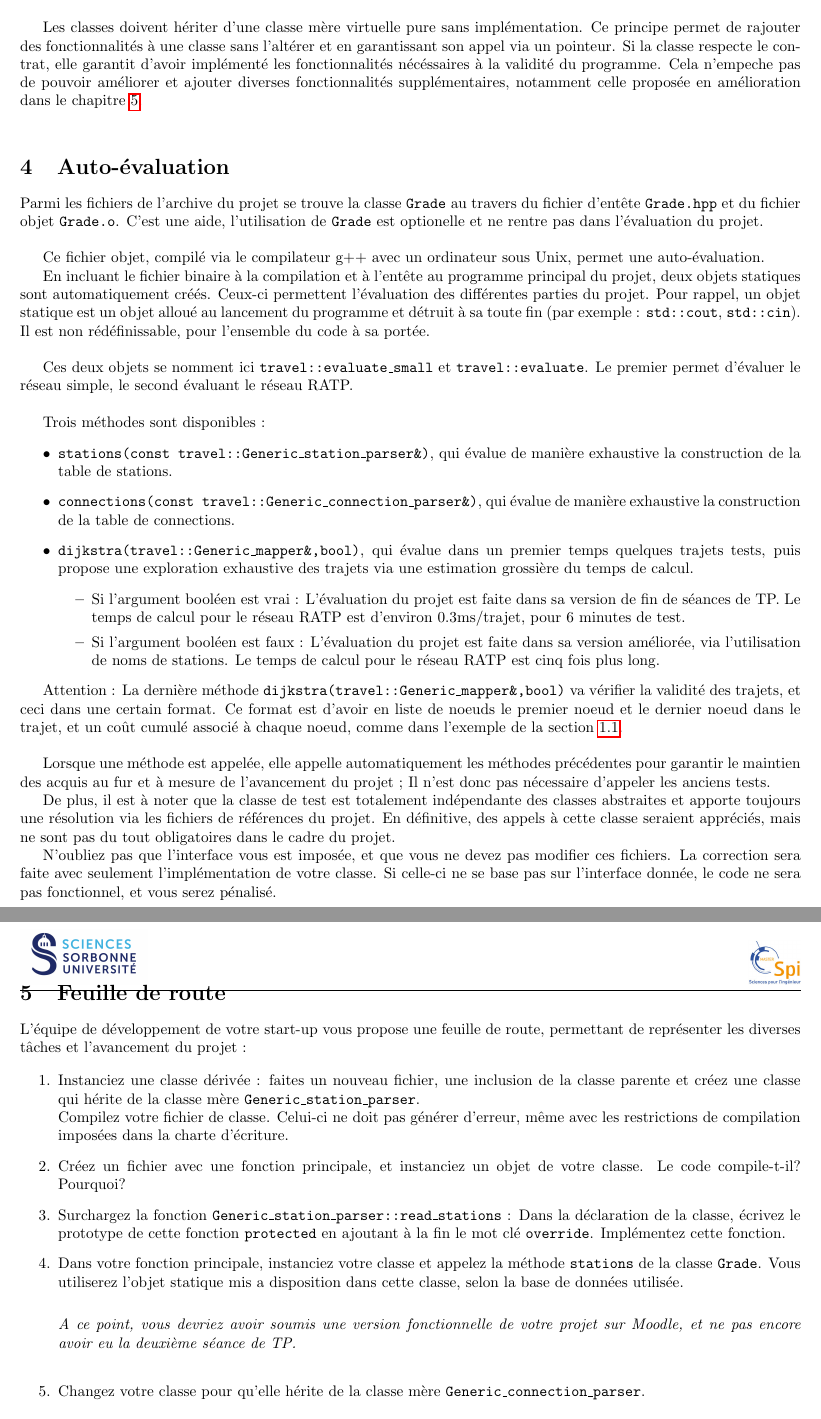
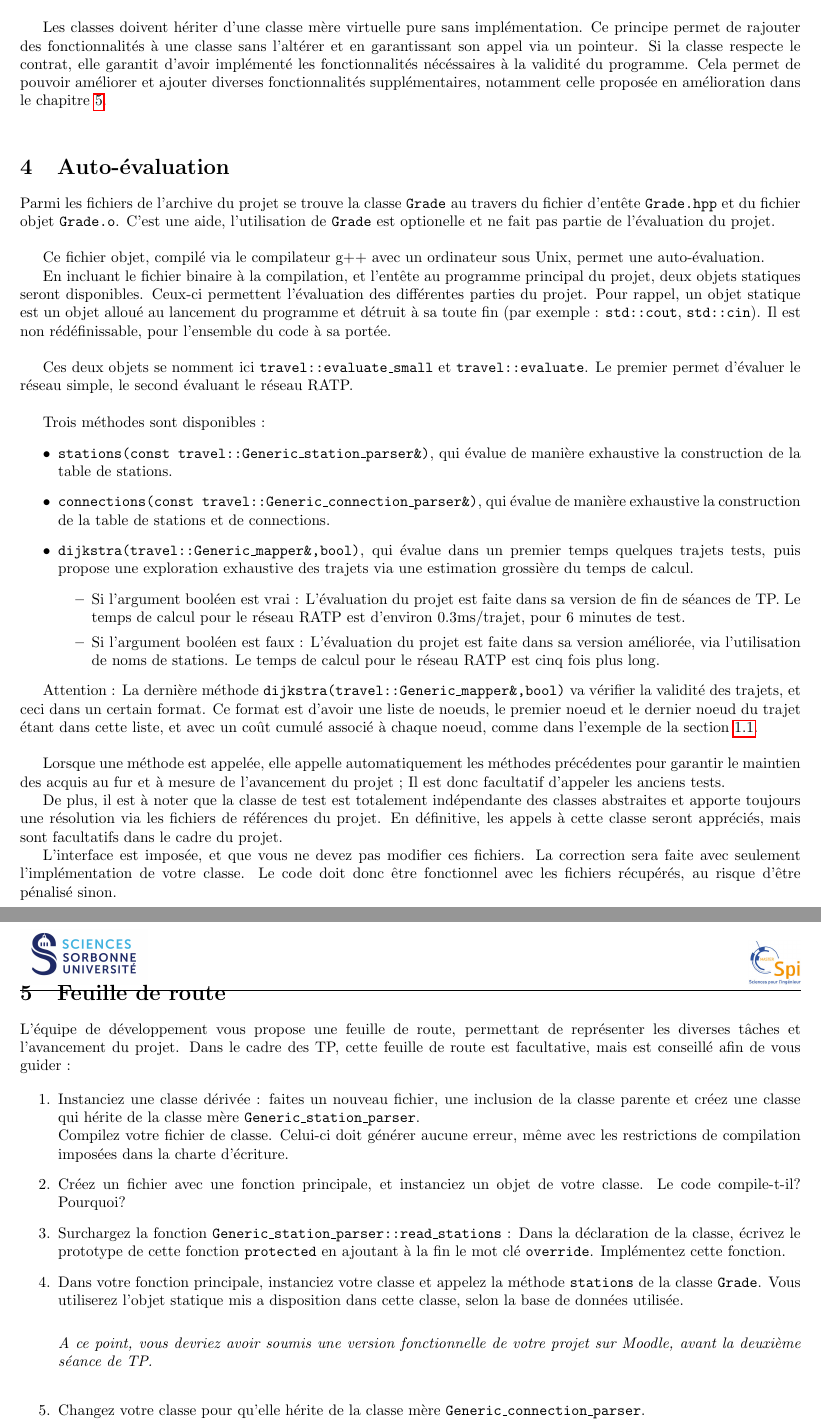
Before and after one commit to chiptuned/project_cpp, a LaTeX document (latex/dijkstra_projet.tex): two parts of pages 5 and 6 of 8, joined at a grey line, cut so that both start at the same text. Compiled offline with pdfLaTeX.

Commit message:
Fixes for pdf

```diff
--- a/latex/dijkstra_projet.tex
+++ b/latex/dijkstra_projet.tex
@@ -173,18 +174,18 @@ Ce projet vous impose une charte d'écriture afin de pouvoir maintenir le code e
 \section{Objectifs}
 
 Un des buts de ce projet est de permettre l'assemblage de code de plus en plus complet, avec un écosystème compréhensible alors qu'il grossit. La méthodologie va montrer cette difficulté, et
-c'est pourquoi les objets englobent ces fonctionnalités. Le point le plus important dans le cadre de ce projet est de comprendre l'interface, la structure imposée. Le travail demandé, qui est d'implémenter les fonctionnalités clés, ne sera pas possible sans la compréhension de cette structure. Il est aussi judicieux de se renseigner sur les outils possibles et nécéssaires pour réussir le projet.\\
+c'est pourquoi les objets englobent ces fonctionnalités. Le point le plus important dans le cadre de ce projet est de comprendre l'interface, la structure imposée. Le travail demandé, qui est d'implémenter les fonctionnalités clés, nécéssite la compréhension de cette structure. Il est aussi judicieux de se renseigner sur les outils possibles et nécéssaires pour réussir le projet.\\
 
 Les classes doivent hériter d'une classe mère virtuelle pure sans implémentation. Ce principe permet de rajouter des fonctionnalités à une classe sans l'altérer et en garantissant son appel via un pointeur.
-Si la classe respecte le contrat, elle garantit d'avoir implémenté les fonctionnalités nécéssaires à la validité du programme. Cela n'empeche pas de pouvoir améliorer et ajouter diverses fonctionnalités supplémentaires, notamment celle proposée en amélioration dans le chapitre \ref{sec::feuille}. \\
+Si la classe respecte le contrat, elle garantit d'avoir implémenté les fonctionnalités nécéssaires à la validité du programme. Cela permet de pouvoir améliorer et ajouter diverses fonctionnalités supplémentaires, notamment celle proposée en amélioration dans le chapitre \ref{sec::feuille}. \\
 
 \section{Auto-évaluation}
 \label{sec::autoeval}
-Parmi les fichiers de l'archive du projet se trouve la classe \texttt{Grade} au travers du fichier d'entête \texttt{Grade.hpp} et du fichier objet \texttt{Grade.o}. C'est une aide, l'utilisation de \texttt{Grade} est optionelle et ne rentre pas dans l'évaluation du projet.\\
+Parmi les fichiers de l'archive du projet se trouve la classe \texttt{Grade} au travers du fichier d'entête \texttt{Grade.hpp} et du fichier objet \texttt{Grade.o}. C'est une aide, l'utilisation de \texttt{Grade} est optionelle et ne fait pas partie de l'évaluation du projet.\\
 
 Ce fichier objet, compilé via le compilateur g++ avec un ordinateur sous Unix, permet une auto-évaluation.
 
-En incluant le fichier binaire à la compilation et à l'entête au programme principal du projet, deux objets statiques sont automatiquement créés. Ceux-ci permettent l'évaluation des différentes parties du projet.
+En incluant le fichier binaire à la compilation, et l'entête au programme principal du projet, deux objets statiques seront disponibles. Ceux-ci permettent l'évaluation des différentes parties du projet.
 Pour rappel, un objet statique est un objet alloué au lancement du programme et détruit à sa toute fin (par exemple : \texttt{std::cout}, \texttt{std::cin}). Il est non rédéfinissable, pour l'ensemble du code à sa portée.\\
 
 Ces deux objets se nomment ici \texttt{travel::evaluate\_small} et \texttt{travel::evaluate}. Le premier permet d'évaluer le réseau simple, le second évaluant le réseau RATP.\\
@@ -192,7 +193,7 @@ Ces deux objets se nomment ici \texttt{travel::evaluate\_small} et \texttt{trave
 Trois méthodes sont disponibles :
 \begin{itemize}
   \item \texttt{stations(const travel::Generic\_station\_parser\&)}, qui évalue de manière exhaustive la construction de la table de stations.
-  \item \texttt{connections(const travel::Generic\_connection\_parser\&)}, qui évalue de manière exhaustive la construction de la table de connections.
+  \item \texttt{connections(const travel::Generic\_connection\_parser\&)}, qui évalue de manière exhaustive la construction de la table de stations et de connections.
   \item \texttt{dijkstra(travel::Generic\_mapper\&,bool)}, qui évalue dans un premier temps quelques trajets tests, puis propose une exploration exhaustive des trajets via une estimation grossière du temps de calcul.
     \begin{itemize}
       \item Si l'argument booléen est vrai : L'évaluation du projet est faite dans sa version de fin de séances de TP. Le temps de calcul pour le réseau RATP est d'environ 0.3ms/trajet, pour 6 minutes de test.
@@ -200,23 +201,23 @@ Trois méthodes sont disponibles :
     \end{itemize}
 \end{itemize}
 
-Attention : La dernière méthode \texttt{dijkstra(travel::Generic\_mapper\&,bool)} va vérifier la validité des trajets, et ceci dans une certain format. Ce format est d'avoir en liste de noeuds le premier noeud et le dernier noeud dans le trajet, et un coût cumulé associé à chaque noeud, comme dans l'exemple de la section \ref{sec::path_vector_example}.\\
+Attention : La dernière méthode \texttt{dijkstra(travel::Generic\_mapper\&,bool)} va vérifier la validité des trajets, et ceci dans un certain format. Ce format est d'avoir une liste de noeuds, le premier noeud et le dernier noeud du trajet étant dans cette liste, et avec un coût cumulé associé à chaque noeud, comme dans l'exemple de la section \ref{sec::path_vector_example}.\\
 
-Lorsque une méthode est appelée, elle appelle automatiquement les méthodes précédentes pour garantir le maintien des acquis au fur et à mesure de l'avancement du projet ; Il n'est donc pas nécessaire d'appeler les anciens tests.
+Lorsque une méthode est appelée, elle appelle automatiquement les méthodes précédentes pour garantir le maintien des acquis au fur et à mesure de l'avancement du projet ; Il est donc facultatif d'appeler les anciens tests.
 
-De plus, il est à noter que la classe de test est totalement indépendante des classes abstraites et apporte toujours une résolution via les fichiers de références du projet. En définitive, des appels à cette classe seraient appréciés, mais ne sont pas du tout obligatoires dans le cadre du projet.
+De plus, il est à noter que la classe de test est totalement indépendante des classes abstraites et apporte toujours une résolution via les fichiers de références du projet. En définitive, les appels à cette classe seront appréciés, mais sont facultatifs dans le cadre du projet.
 
-N'oubliez pas que l'interface vous est imposée, et que vous ne devez pas modifier ces fichiers. La correction sera faite avec seulement l'implémentation de votre classe. Si celle-ci ne se base pas sur l'interface donnée, le code ne sera pas fonctionnel, et vous serez pénalisé.
+L'interface est imposée, et que vous ne devez pas modifier ces fichiers. La correction sera faite avec seulement l'implémentation de votre classe. Le code doit donc être fonctionnel avec les fichiers récupérés, au risque d'être pénalisé sinon.
 
 \pagebreak
 
 \section{Feuille de route}
 \label{sec::feuille}
-L'équipe de développement de votre start-up vous propose une feuille de route, permettant de représenter les diverses tâches et l'avancement du projet :
+L'équipe de développement vous propose une feuille de route, permettant de représenter les diverses tâches et l'avancement du projet. Dans le cadre des TP, cette feuille de route est facultative, mais est conseillé afin de vous guider :
 
 \begin{enumerate}
 \item Instanciez une classe dérivée : faites un nouveau fichier, une inclusion de la classe parente et créez une classe qui hérite de la classe mère \texttt{Generic\_station\_parser}.\\
-Compilez votre fichier de classe. Celui-ci ne doit pas générer d'erreur, même avec les restrictions de compilation imposées dans la charte d'écriture.
+Compilez votre fichier de classe. Celui-ci doit générer aucune erreur, même avec les restrictions de compilation imposées dans la charte d'écriture.
 
 \item Créez un fichier avec une fonction principale, et instanciez un objet de votre classe. Le code compile-t-il? Pourquoi?
 
@@ -224,7 +225,7 @@ Compilez votre fichier de classe. Celui-ci ne doit pas générer d'erreur, même
 
 \item Dans votre fonction principale, instanciez votre classe et appelez la méthode \texttt{stations} de la classe \texttt{Grade}. Vous utiliserez l'objet statique mis a disposition dans cette classe, selon la base de données utilisée.\\
 
-\emph{A ce point, vous devriez avoir soumis une version fonctionnelle de votre projet sur Moodle, et ne pas encore avoir eu la deuxième séance de TP.}\\
+\emph{A ce point, vous devriez avoir soumis une version fonctionnelle de votre projet sur Moodle, avant la deuxième séance de TP.}\\
 
 \item Changez votre classe pour qu'elle hérite de la classe mère \texttt{Generic\_connection\_parser}.\\
 Le code compile-t-il, pourquoi?
```
Also changed, not shown: latex/dijkstra_projet.tex (21 more changed lines).
